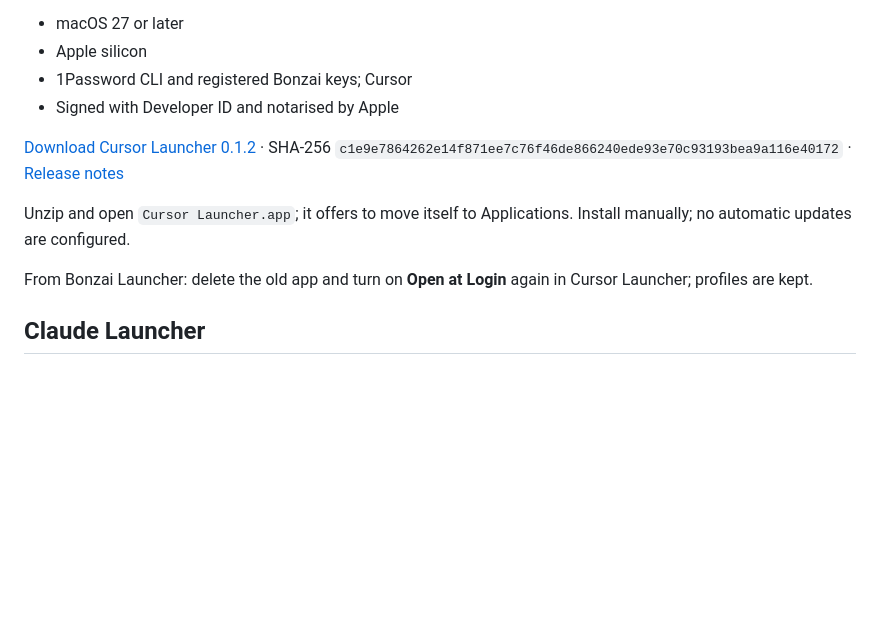
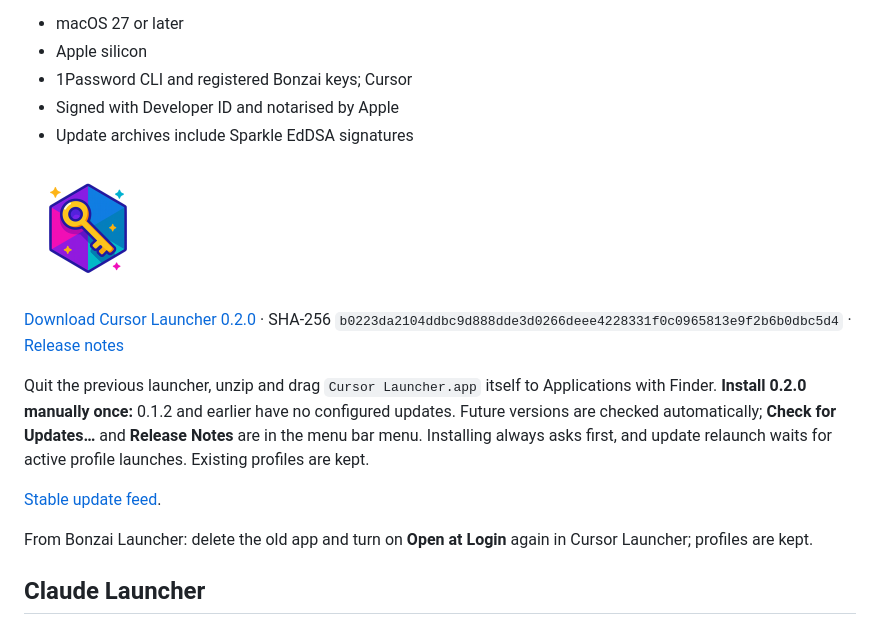
Before and after one commit to iodigital-com/macOS-app-releases, a Markdown page: README.md, the part around one of its changes. Drawn GitHub-style; pictures changed too: assets/Cursor-Launcher.png (added); blank space fills up the shorter version.

```diff
--- a/README.md
+++ b/README.md
@@ -276,10 +279,15 @@ Opens separate Cursor profiles for Bonzai project keys. Current version: **0.1.2
 - Apple silicon
 - 1Password CLI and registered Bonzai keys; Cursor
 - Signed with Developer ID and notarised by Apple
+- Update archives include Sparkle EdDSA signatures
 
-[Download Cursor Launcher 0.1.2](https://github.com/iodigital-com/macOS-app-releases/releases/download/cursor-v0.1.2/Cursor-Launcher-0.1.2.zip) · SHA-256 `c1e9e7864262e14f871ee7c76f46de866240ede93e70c93193bea9a116e40172` · [Release notes](https://github.com/iodigital-com/macOS-app-releases/releases/tag/cursor-v0.1.2)
+<a href="https://github.com/iodigital-com/macOS-app-releases/releases/download/cursor-v0.2.0/Cursor-Launcher-0.2.0.zip"><img src="assets/Cursor-Launcher.png" alt="Cursor Launcher app icon" width="128" height="128"></a>
 
-Unzip and open `Cursor Launcher.app`; it offers to move itself to Applications. Install manually; no automatic updates are configured.
+[Download Cursor Launcher 0.2.0](https://github.com/iodigital-com/macOS-app-releases/releases/download/cursor-v0.2.0/Cursor-Launcher-0.2.0.zip) · SHA-256 `b0223da2104ddbc9d888dde3d0266deee4228331f0c0965813e9f2b6b0dbc5d4` · [Release notes](https://github.com/iodigital-com/macOS-app-releases/releases/tag/cursor-v0.2.0)
+
+Quit the previous launcher, unzip and drag `Cursor Launcher.app` itself to Applications with Finder. **Install 0.2.0 manually once:** 0.1.2 and earlier have no configured updates. Future versions are checked automatically; **Check for Updates…** and **Release Notes** are in the menu bar menu. Installing always asks first, and update relaunch waits for active profile launches. Existing profiles are kept.
+
+[Stable update feed](https://iodigital-com.github.io/macOS-app-releases/cursor/appcast.xml).
 
 From Bonzai Launcher: delete the old app and turn on **Open at Login** again in Cursor Launcher; profiles are kept.
 
```
Also changed, not shown: other parts of README.md (+17 -9 lines), assets/Bonzai-shi.png (added), assets/Claude-Launcher.png (added), 3 other files.
